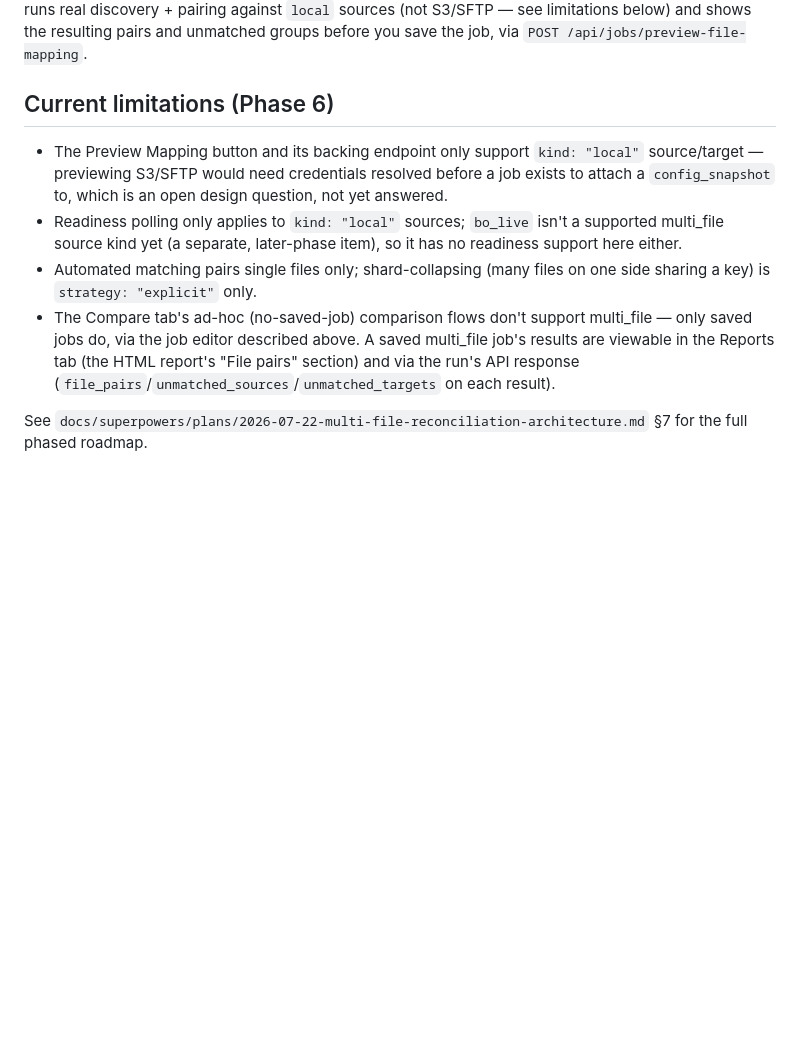
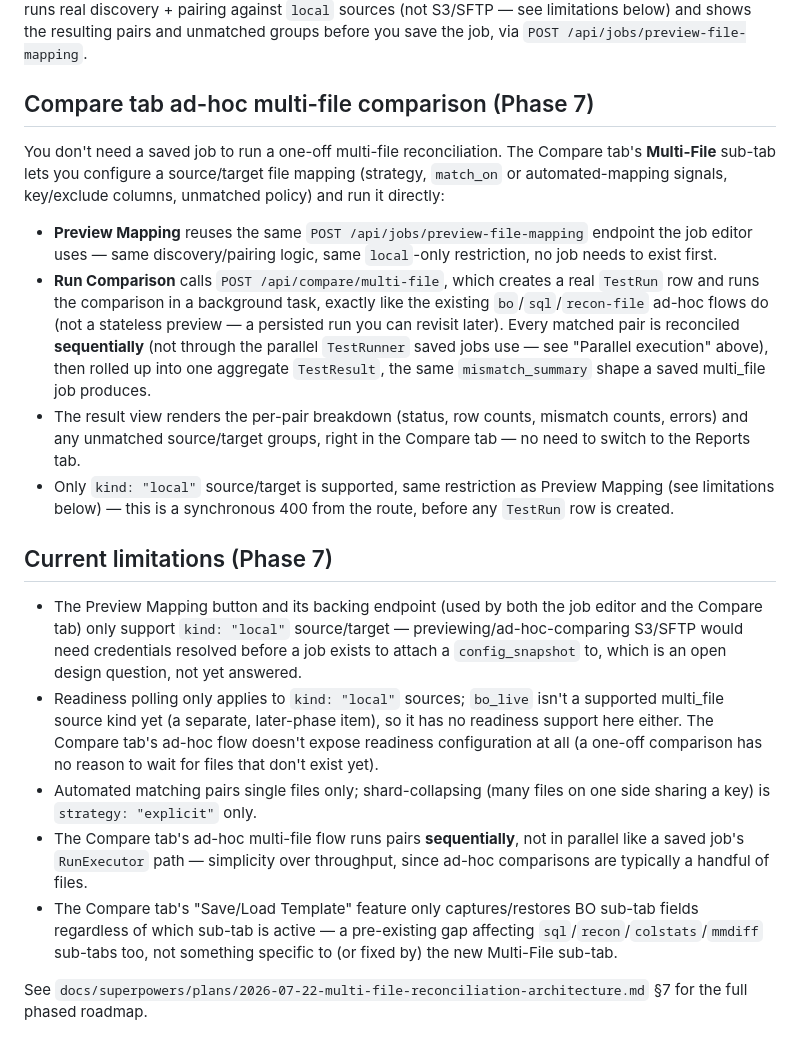
Before and after one commit to aravindksk7/atom, a Markdown page: docs/multi_file_reconciliation.md, the part around the change. GitHub-like rendering; blank space fills up the shorter version.

Commit message:
docs: document ad-hoc multi-file compare in the Compare tab

```diff
--- a/docs/multi_file_reconciliation.md
+++ b/docs/multi_file_reconciliation.md
@@ -188,22 +188,52 @@ button runs real discovery + pairing against `local` sources (not S3/SFTP —
 see limitations below) and shows the resulting pairs and unmatched groups
 before you save the job, via `POST /api/jobs/preview-file-mapping`.
 
-## Current limitations (Phase 6)
+## Compare tab ad-hoc multi-file comparison (Phase 7)
 
-- The Preview Mapping button and its backing endpoint only support
-  `kind: "local"` source/target — previewing S3/SFTP would need credentials
-  resolved before a job exists to attach a `config_snapshot` to, which is an
-  open design question, not yet answered.
+You don't need a saved job to run a one-off multi-file reconciliation.
+The Compare tab's **Multi-File** sub-tab lets you configure a source/target
+file mapping (strategy, `match_on` or automated-mapping signals, key/exclude
+columns, unmatched policy) and run it directly:
+
+- **Preview Mapping** reuses the same `POST /api/jobs/preview-file-mapping`
+  endpoint the job editor uses — same discovery/pairing logic, same
+  `local`-only restriction, no job needs to exist first.
+- **Run Comparison** calls `POST /api/compare/multi-file`, which creates a
+  real `TestRun` row and runs the comparison in a background task, exactly
+  like the existing `bo`/`sql`/`recon-file` ad-hoc flows do (not a stateless
+  preview — a persisted run you can revisit later). Every matched pair is
+  reconciled **sequentially** (not through the parallel `TestRunner` saved
+  jobs use — see "Parallel execution" above), then rolled up into one
+  aggregate `TestResult`, the same `mismatch_summary` shape a saved
+  multi_file job produces.
+- The result view renders the per-pair breakdown (status, row counts,
+  mismatch counts, errors) and any unmatched source/target groups, right in
+  the Compare tab — no need to switch to the Reports tab.
+- Only `kind: "local"` source/target is supported, same restriction as
+  Preview Mapping (see limitations below) — this is a synchronous 400 from
+  the route, before any `TestRun` row is created.
+
+## Current limitations (Phase 7)
+
+- The Preview Mapping button and its backing endpoint (used by both the job
+  editor and the Compare tab) only support `kind: "local"` source/target —
+  previewing/ad-hoc-comparing S3/SFTP would need credentials resolved before
+  a job exists to attach a `config_snapshot` to, which is an open design
+  question, not yet answered.
 - Readiness polling only applies to `kind: "local"` sources; `bo_live` isn't
   a supported multi_file source kind yet (a separate, later-phase item), so
-  it has no readiness support here either.
+  it has no readiness support here either. The Compare tab's ad-hoc flow
+  doesn't expose readiness configuration at all (a one-off comparison has no
+  reason to wait for files that don't exist yet).
 - Automated matching pairs single files only; shard-collapsing (many files
   on one side sharing a key) is `strategy: "explicit"` only.
-- The Compare tab's ad-hoc (no-saved-job) comparison flows don't support
-  multi_file — only saved jobs do, via the job editor described above. A
-  saved multi_file job's results are viewable in the Reports tab (the HTML
-  report's "File pairs" section) and via the run's API response
-  (`file_pairs`/`unmatched_sources`/`unmatched_targets` on each result).
+- The Compare tab's ad-hoc multi-file flow runs pairs **sequentially**, not
+  in parallel like a saved job's `RunExecutor` path — simplicity over
+  throughput, since ad-hoc comparisons are typically a handful of files.
+- The Compare tab's "Save/Load Template" feature only captures/restores BO
+  sub-tab fields regardless of which sub-tab is active — a pre-existing gap
+  affecting `sql`/`recon`/`colstats`/`mmdiff` sub-tabs too, not something
+  specific to (or fixed by) the new Multi-File sub-tab.
 
 See `docs/superpowers/plans/2026-07-22-multi-file-reconciliation-architecture.md`
 §7 for the full phased roadmap.
```
